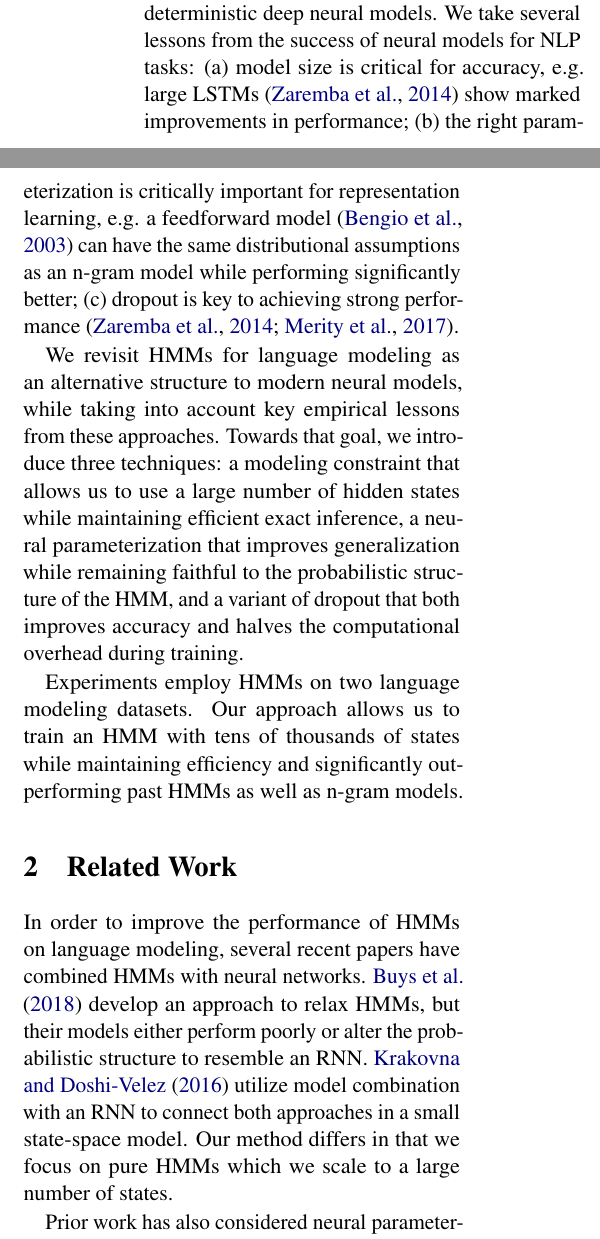
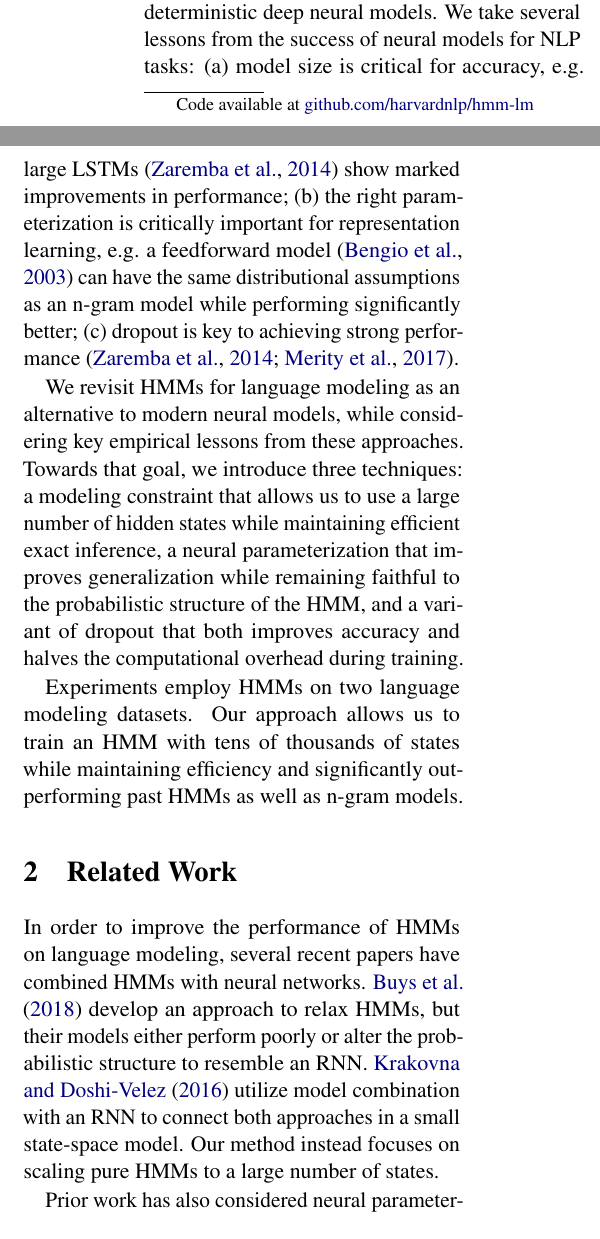
Before and after one commit to justinchiu/hmm-note, a LaTeX paper (short.tex): two parts of the columns of page 1 of 9, joined at a grey line, cut so that both start at the same text. Compiled offline with pdfLaTeX.

Commit message:
add code link

```diff
--- a/short.tex
+++ b/short.tex
@@ -86,7 +86,7 @@ making progress towards the performance of state-of-the-art neural models.
 \end{abstract}
 
 
-%\blfootnote{Code available at \url{https://github.com/harvardnlp/hmm-lm}}
+\blfootnote{Code available at \href{https://github.com/harvardnlp/hmm-lm}{github.com/harvardnlp/hmm-lm}}
 \section{Introduction}
 Hidden Markov models (HMMs) are a fundamental latent-variable model for sequential data,
 with a rich history in NLP.
@@ -108,7 +108,8 @@ can have the same distributional assumptions as an n-gram model while performing
 (c) dropout is key to achieving strong performance \citep{zaremba2014lstm,merity2017awdlstm}.
 
 We revisit HMMs for language modeling
-as an alternative structure to modern neural models, while taking into account key empirical lessons from these approaches.
+as an alternative to modern neural models,
+while considering key empirical lessons from these approaches.
 %Our contributions are as follows:
 %We demonstrate large improvements in an HMM language model by scaling the state space.
 Towards that goal, we introduce three techniques:
@@ -131,7 +133,8 @@ several recent papers have combined HMMs with neural networks.
 \citet{buys2018hmm} develop an approach to relax HMMs,
 but their models either perform poorly or alter the probabilistic structure to resemble an RNN.
 \citet{krakovna2016hmm} utilize model combination with an RNN to connect both approaches in a
-small state-space model. Our method differs in that we focus on pure HMMs which we scale to a large number of states.
+small state-space model.
+Our method instead focuses on scaling pure HMMs to a large number of states.
 
 % Prior work has tried neural parameterizations, but with small state spaces.
 Prior work has also considered neural parameterizations of HMMs.
```
Also changed, not shown: short.pdf, short.tex (5 more changed lines).
